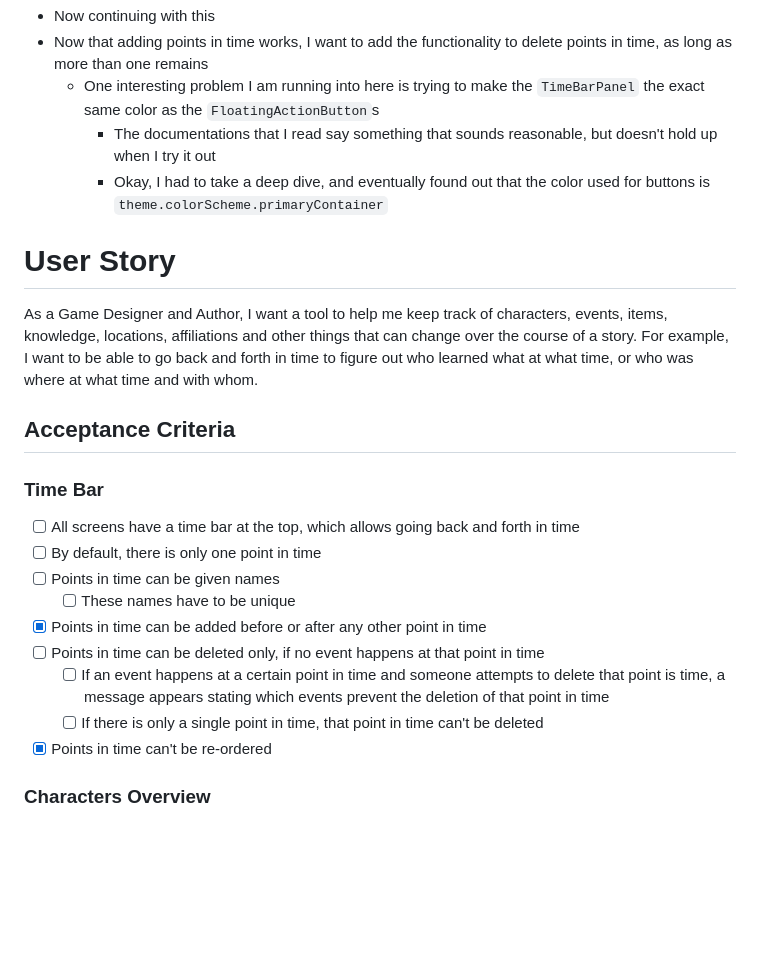
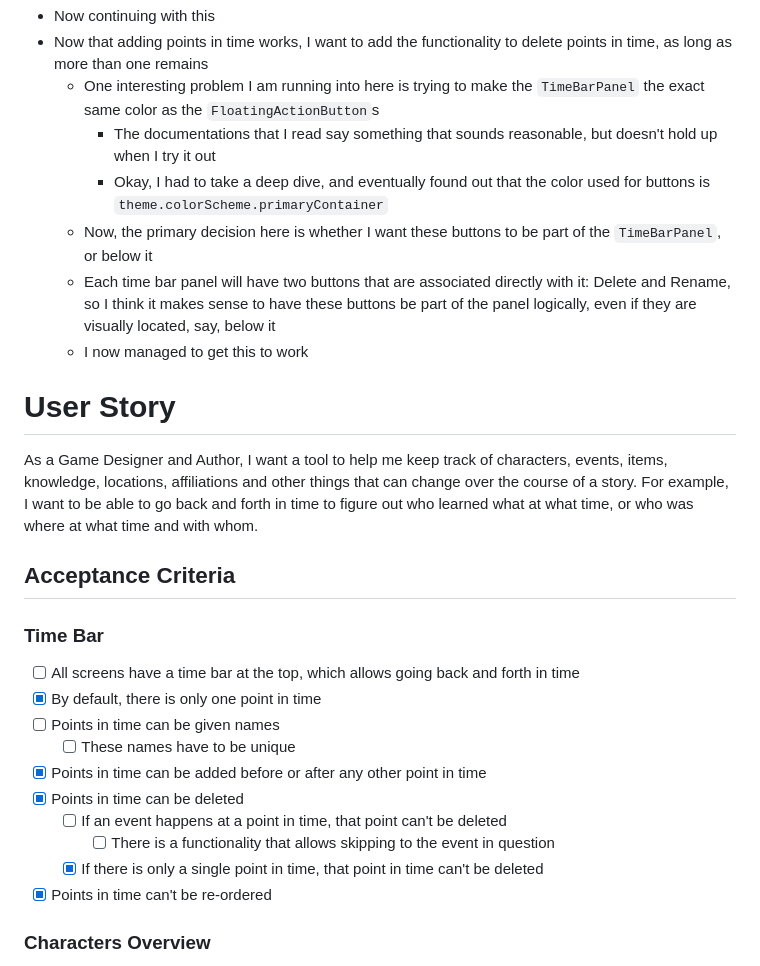
Before and after one commit to KiraResari/ceal-chronicler-f, a Markdown page: Protocol.md, the part around the change. Drawn GitHub-style; blank space fills up the shorter version.

Commit message:
Updated protocol and acceptance criteria

```diff
--- a/Protocol.md
+++ b/Protocol.md
@@ -131,6 +131,9 @@
   * One interesting problem I am running into here is trying to make the `TimeBarPanel` the exact same color as the `FloatingActionButton`s
     * The documentations that I read say something that sounds reasonable, but doesn't hold up when I try it out
     * Okay, I had to take a deep dive, and eventually found out that the color used for buttons is `theme.colorScheme.primaryContainer`
+  * Now, the primary decision here is whether I want these buttons to be part of the `TimeBarPanel`, or below it
+  * Each time bar panel will have two buttons that are associated directly with it: Delete and Rename, so I think it makes sense to have these buttons be part of the panel logically, even if they are visually located, say, below it
+  * I now managed to get this to work
 
 # User Story
 
@@ -141,13 +144,14 @@ As a Game Designer and Author, I want a tool to help me keep track of characters
 ### Time Bar
 
 - [ ] All screens have a time bar at the top, which allows going back and forth in time
-- [ ] By default, there is only one point in time
+- [x] By default, there is only one point in time
 - [ ] Points in time can be given names
   - [ ] These names have to be unique
 - [x] Points in time can be added before or after any other point in time
-- [ ] Points in time can be deleted only, if no event happens at that point in time
-  - [ ] If an event happens at a certain point in time and someone attempts to delete that point is time, a message appears stating which events prevent the deletion of that point in time
-  - [ ] If there is only a single point in time, that point in time can't be deleted
+- [x] Points in time can be deleted
+  - [ ] If an event happens at a point in time, that point can't be deleted
+    - [ ] There is a functionality that allows skipping to the event in question
+  - [x] If there is only a single point in time, that point in time can't be deleted
 - [x] Points in time can't be re-ordered
 
 ### Characters Overview
```
